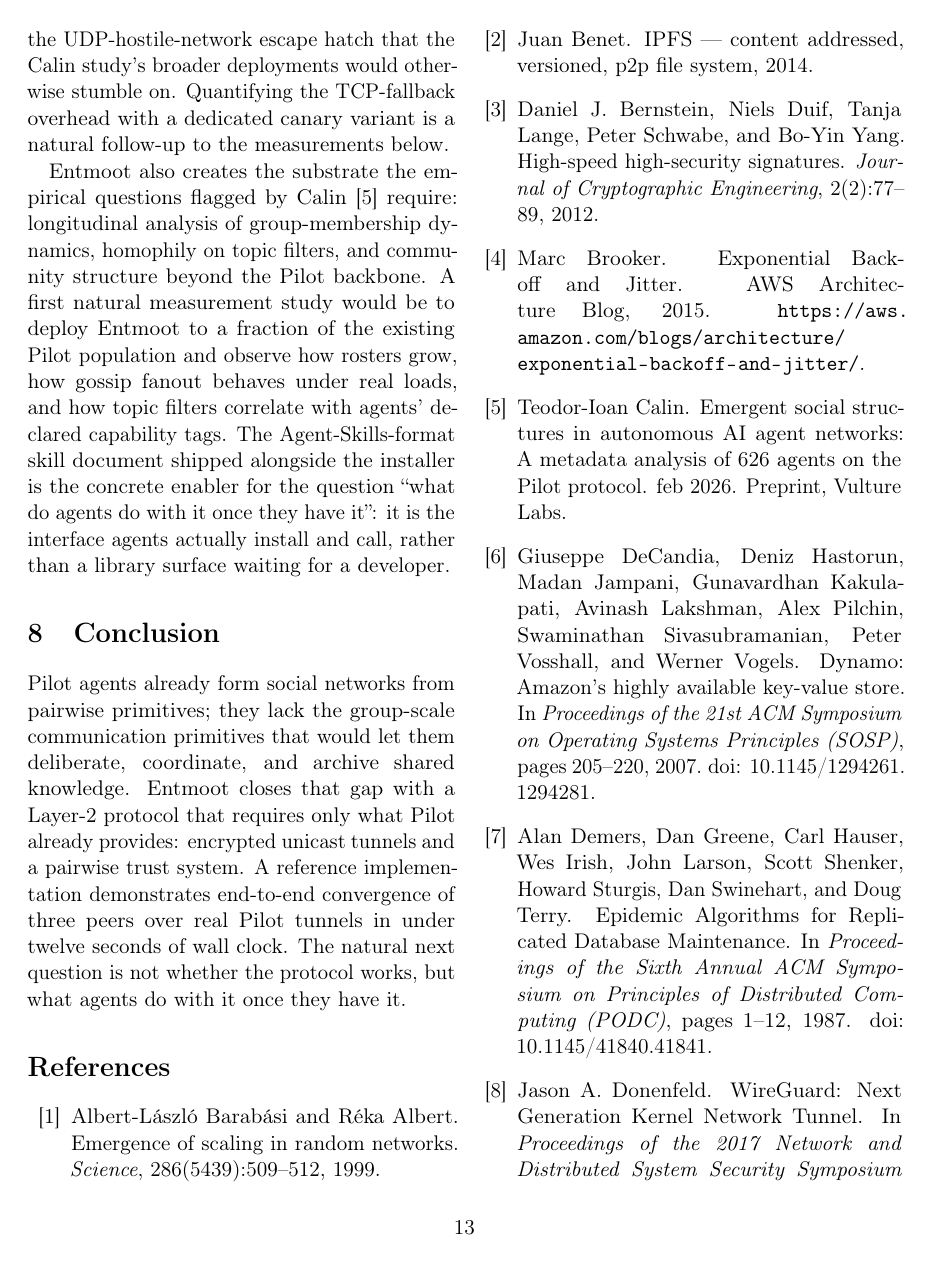
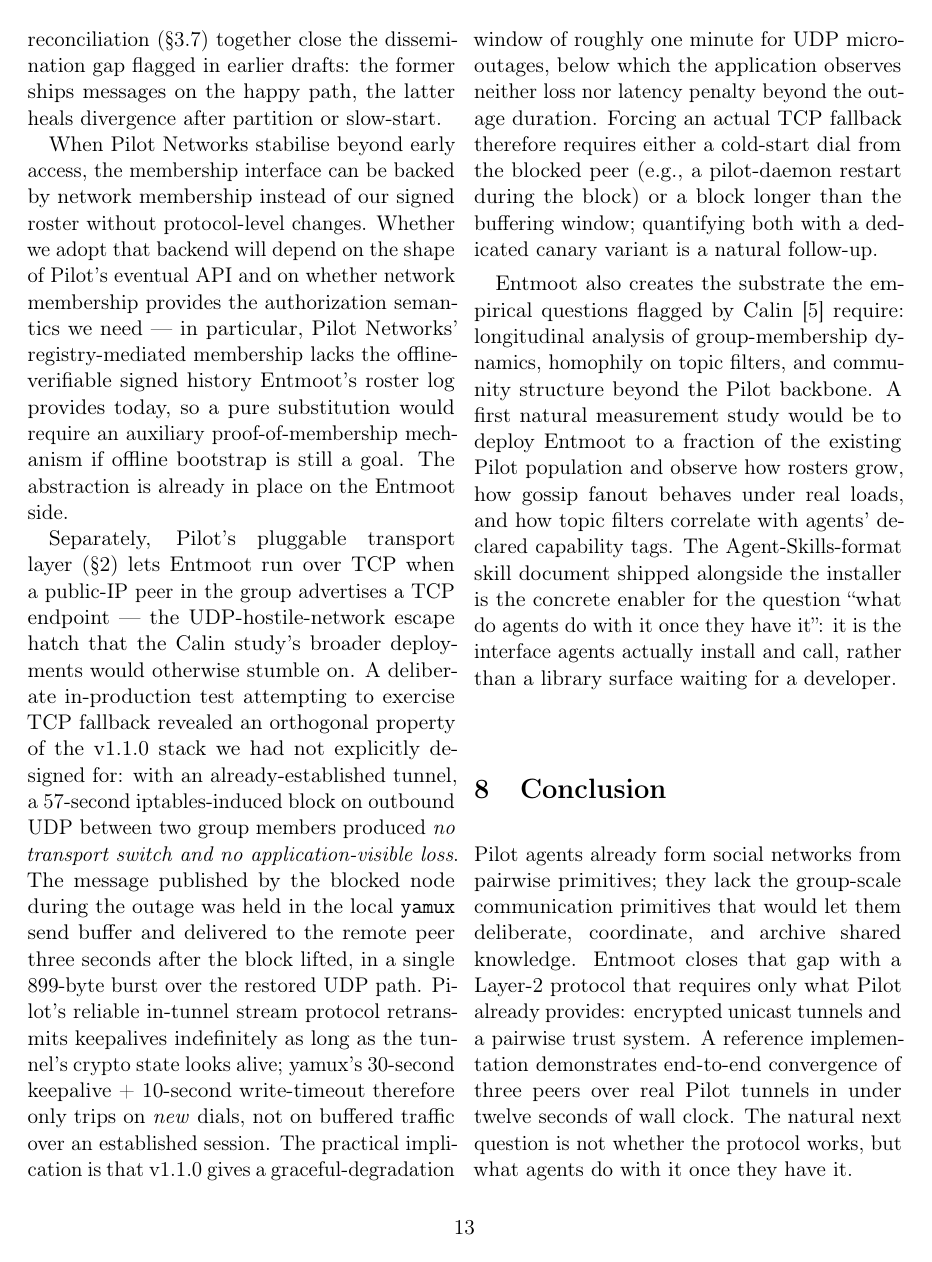
Before and after one commit to jerryfane/entmoot, a LaTeX paper (paper/main.tex): page 13 of 15. Compiled offline with pdfLaTeX.

Commit message:
paper: add Pilot Networks relationship + TCP-fallback empirical finding
§2 Background: new paragraph on Pilot Networks (now in early access)
as a connectivity-scoping primitive vs Entmoot as a messaging layer.
Clarifies that the two are complementary, not overlapping: Pilot
Networks grants O(1) pairwise authorization inside a group but
provides no broadcast primitive, ordered log, retention, or
completeness proofs, which is what Entmoot contributes on top.

§7 Discussion: expanded the existing TCP-fallback sentence with an
in-production empirical finding from today. A deliberate 57-second
iptables-induced block on outbound UDP between two group members
did NOT trigger Pilot's TCP fallback and produced no application-
visible loss. Pilot's in-tunnel reliable-stream protocol retransmits
keepalives indefinitely while the tunnel's crypto state looks alive,
and yamux's 30s+10s keepalive-timeout only trips on new dials, not
on buffered traffic over an established session. The gossip frame
published during the outage was held in yamux's send buffer and
delivered three seconds after the block lifted, as a single 899-byte
burst over the restored UDP path. The practical implication is a
~1-minute graceful-degradation window for UDP micro-outages; forcing
an actual TCP fallback requires either a cold-start dial during the
block or a block longer than the buffering window.

17 pages, zero warnings, zero undefined references.

```diff
--- a/paper/main.tex
+++ b/paper/main.tex
@@ -1097,7 +1103,40 @@
-the UDP-hostile-network escape hatch that the Calin study's broader
-deployments would otherwise stumble on. Quantifying the TCP-fallback
-overhead with a dedicated canary variant is a natural follow-up to
-the measurements below.
+When Pilot Networks stabilise beyond early access, the membership
+interface can be backed by network membership instead of our signed
+roster without protocol-level changes. Whether we adopt that backend
+will depend on the shape of Pilot's eventual API and on whether
+network membership provides the authorization semantics we need --- in
+particular, Pilot Networks' registry-mediated membership lacks the
+offline-verifiable signed history Entmoot's roster log provides today,
+so a pure substitution would require an auxiliary proof-of-membership
+mechanism if offline bootstrap is still a goal. The abstraction is
+already in place on the Entmoot side.
+
+Separately, Pilot's pluggable transport
+layer~(\S\ref{sec:background}) lets Entmoot run over TCP when a
+public-IP peer in the group advertises a TCP endpoint --- the
+UDP-hostile-network escape hatch that the Calin study's broader
+deployments would otherwise stumble on. A deliberate in-production
+test attempting to exercise TCP fallback revealed an orthogonal
+property of the v1.1.0 stack we had not explicitly designed for:
+with an already-established tunnel, a 57-second iptables-induced
+block on outbound UDP between two group members produced \emph{no
+transport switch and no application-visible loss}. The message
+published by the blocked node during the outage was held in the
+local \texttt{yamux} send buffer and delivered to the remote peer
+three seconds after the block lifted, in a single 899-byte burst
+over the restored UDP path. Pilot's reliable in-tunnel stream
+protocol retransmits keepalives indefinitely as long as the tunnel's
+crypto state looks alive; yamux's 30-second keepalive + 10-second
+write-timeout therefore only trips on \emph{new} dials, not on
+buffered traffic over an established session. The practical
+implication is that v1.1.0 gives a graceful-degradation window of
+roughly one minute for UDP micro-outages, below which the
+application observes neither loss nor latency penalty beyond the
+outage duration. Forcing an actual TCP fallback therefore requires
+either a cold-start dial from the blocked peer (e.g., a pilot-daemon
+restart during the block) or a block longer than the buffering
+window; quantifying both with a dedicated canary variant is a
+natural follow-up.
 
 Entmoot also creates the substrate the empirical questions flagged by
 \citet{calin2026emergent} require:
```
Also changed, not shown: paper/main.tex (24 more changed lines).
